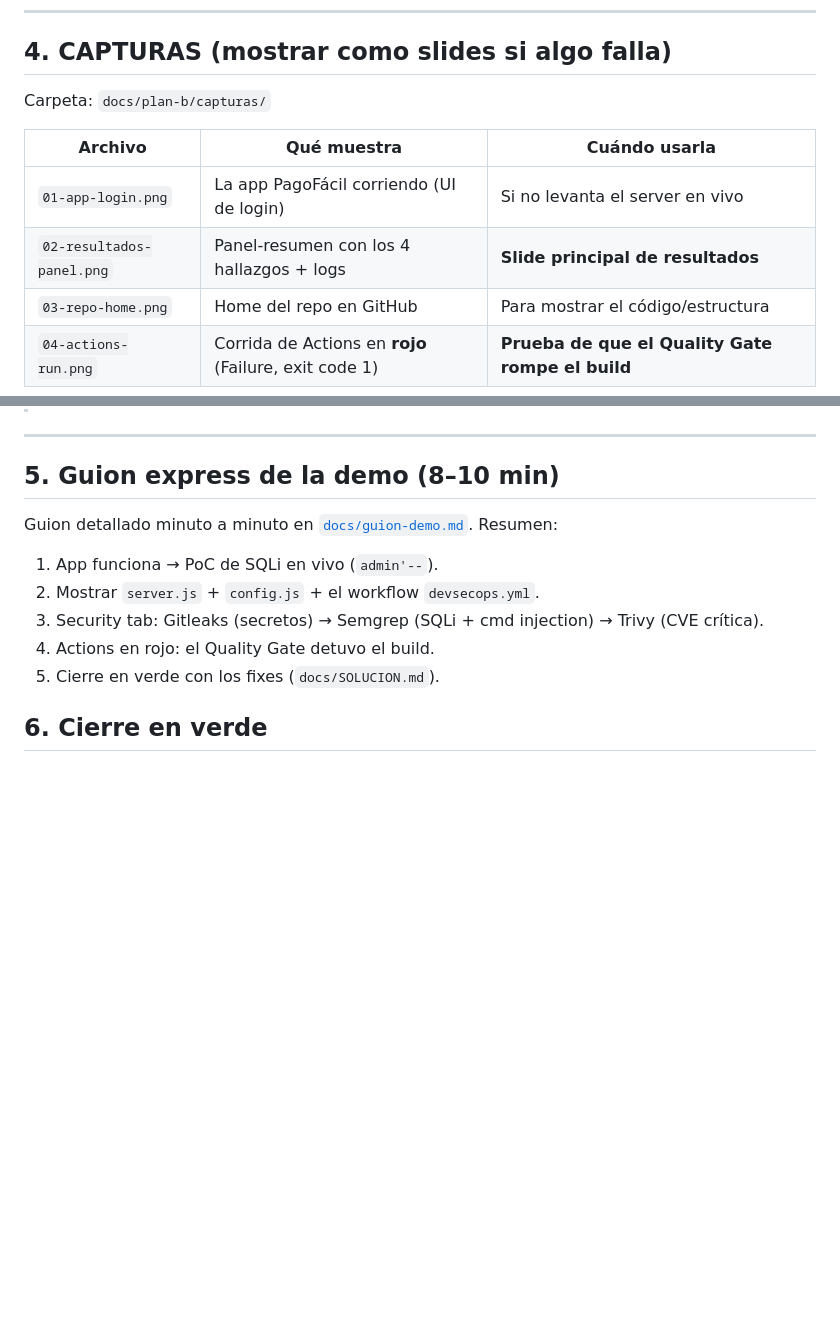
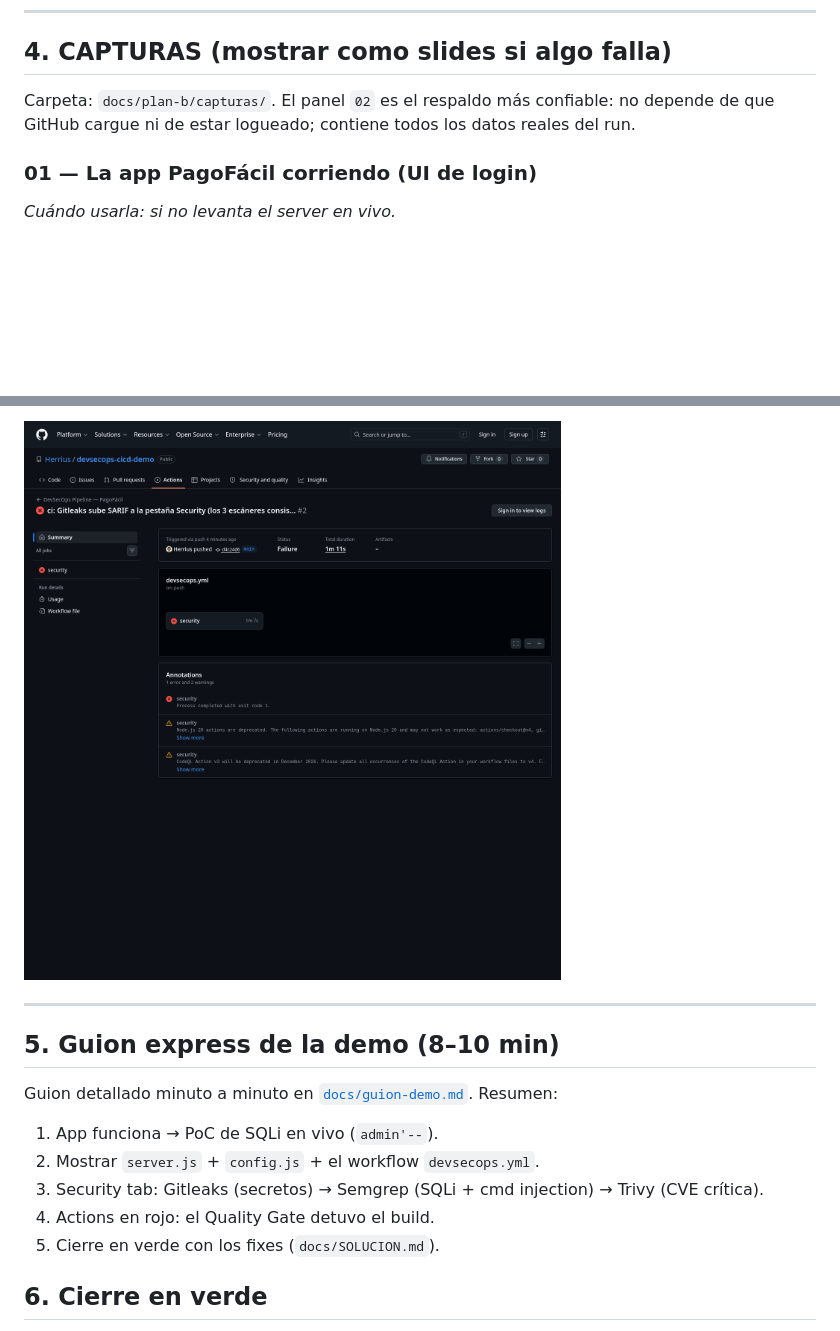
Before and after one commit to Herrius/devsecops-cicd-demo, a Markdown page: docs/PLAN-B.md, 2 parts joined by grey strips. Rendered like a GitHub page; blank space fills up the shorter version.

Commit message:
docs: incrustar capturas inline en PLAN-B.md

```diff
--- a/docs/PLAN-B.md
+++ b/docs/PLAN-B.md
@@ -114,12 +114,10 @@ Quality Gate (falla en CRITICAL) → Process completed with exit code 1
 
 ## 4. CAPTURAS (mostrar como slides si algo falla)
 
-Carpeta: `docs/plan-b/capturas/`
+Carpeta: `docs/plan-b/capturas/`. El panel `02` es el respaldo más confiable:
+no depende de que GitHub cargue ni de estar logueado; contiene todos los datos
+reales del run.
 
-| Archivo | Qué muestra | Cuándo usarla |
-|---|---|---|
-| `01-app-login.png` | La app PagoFácil corriendo (UI de login) | Si no levanta el server en vivo |
-| `02-resultados-panel.png` | Panel-resumen con los 4 hallazgos + logs | **Slide principal de resultados** |
-| `03-repo-home.png` | Home del repo en GitHub | Para mostrar el código/estructura |
-| `04-actions-run.png` | Corrida de Actions en **rojo** (Failure, exit code 1) | **Prueba de que el Quality Gate rompe el build** |
+### 01 — La app PagoFácil corriendo (UI de login)
+*Cuándo usarla: si no levanta el server en vivo.*
 
@@ -128,3 +139,4 @@ Carpeta: `docs/plan-b/capturas/`
+![Pipeline en rojo](plan-b/capturas/04-actions-run.png)
 
 ---
 
```
Also changed, not shown: other parts of docs/PLAN-B.md (+15 -2 lines).
